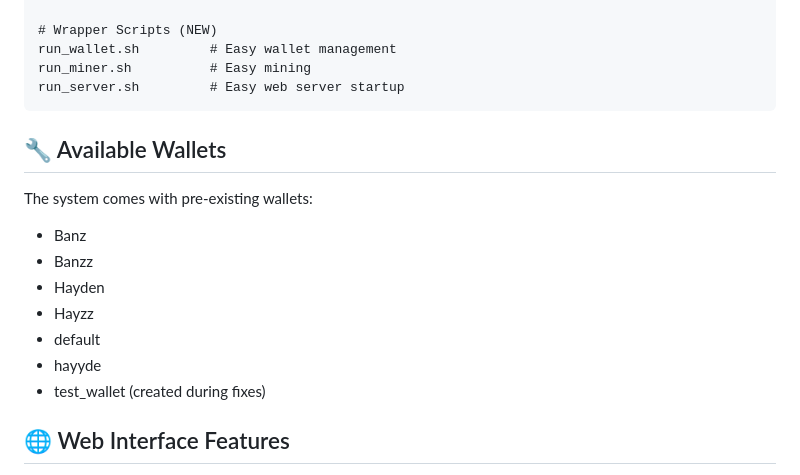
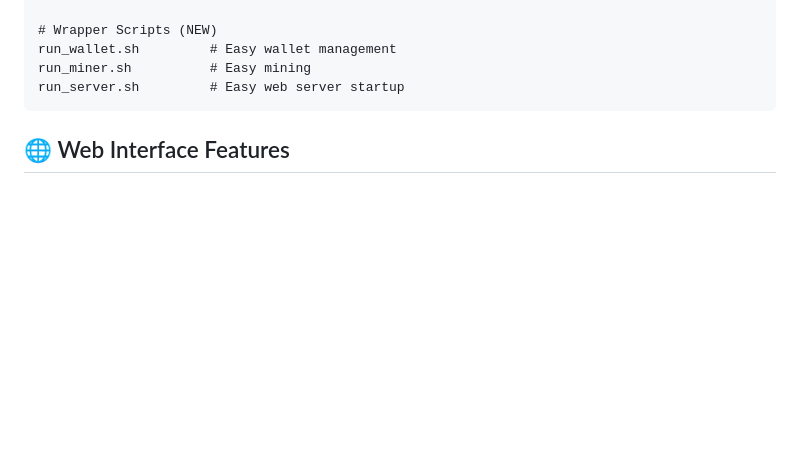
Before and after one commit to H9yzz/H9, a Markdown page: README.md, the part around the change. Drawn GitHub-style; blank space fills up the shorter version.

````diff
--- a/README.md
+++ b/README.md
@@ -96,16 +96,6 @@ run_miner.sh          # Easy mining
 run_server.sh         # Easy web server startup
 ```
 
-## 🔧 Available Wallets
-
-The system comes with pre-existing wallets:
-- Banz
-- Banzz
-- Hayden
-- Hayzz
-- default
-- hayyde
-- test_wallet (created during fixes)
 
 ## 🌐 Web Interface Features
 
````
